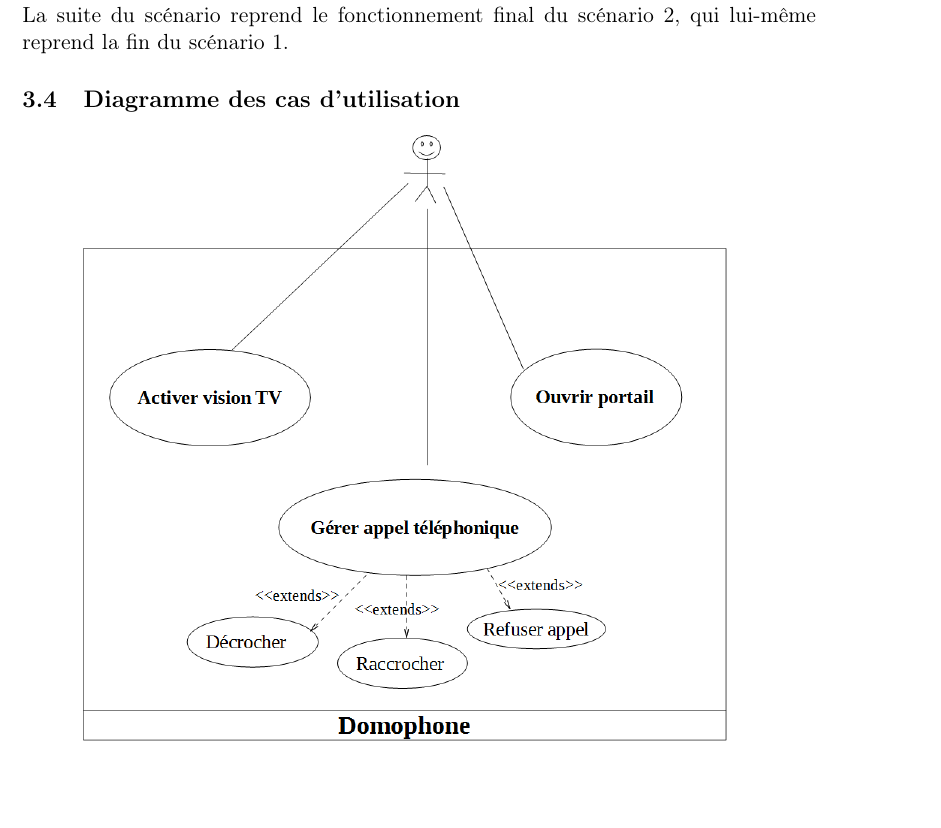
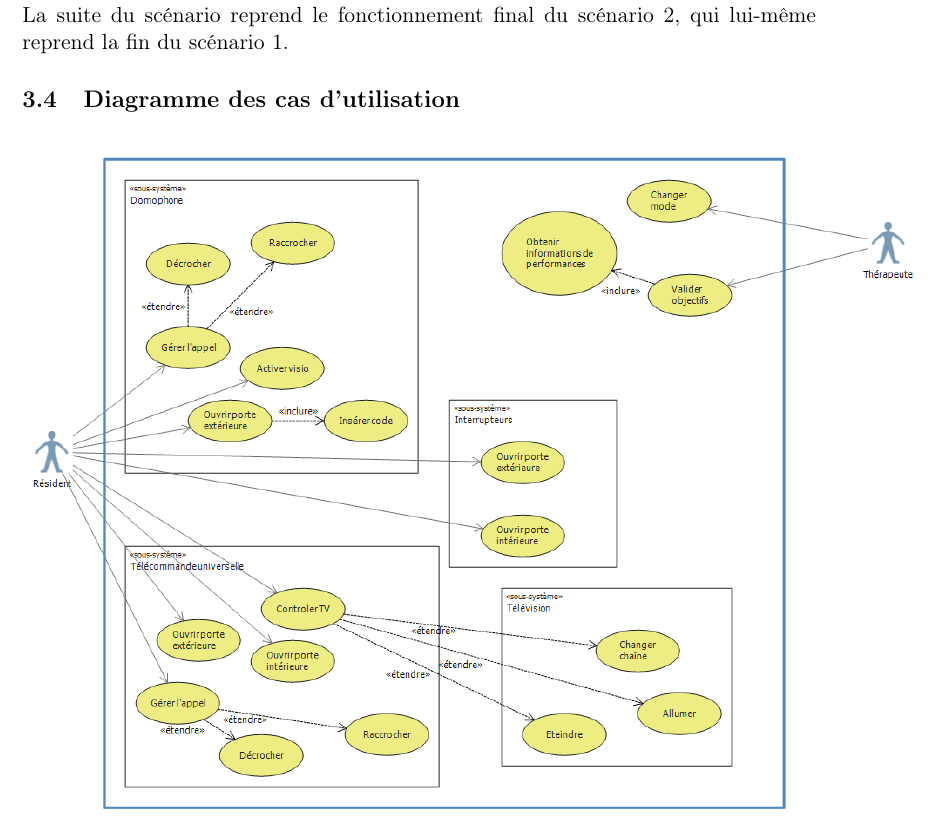
Before and after one commit to nhurman/avalon, a LaTeX paper (Rapports/1-PreEtude.tex, which reads Rapports/1-PreEtude/etude-fonctionnelle.tex): part of page 9 of 16, cut so that both start at the same text, the shorter picture padded with empty space. Compiled offline with pdfLaTeX.

Commit message:
diagramme des cas d'utilisation ok

```diff
--- a/Rapports/1-PreEtude/etude-fonctionnelle.tex
+++ b/Rapports/1-PreEtude/etude-fonctionnelle.tex
@@ -30,4 +30,6 @@ Pour réaliser la partie "`visio TV"' de ce scénario l'utilisateur va devoir :
 La suite du scénario reprend le fonctionnement final du scénario 2, qui lui-même reprend la fin du scénario 1.
 
 \subsection{Diagramme des cas d'utilisation}
-\includegraphics[scale=0.5]{1-PreEtude/img/use_case_diag}
+\begin{center}
+\includegraphics[scale=0.58]{1-PreEtude/img/diagramme}
+\end{center}
```
Also changed, not shown: Rapports/1-PreEtude/img/diagramme.png (added).
